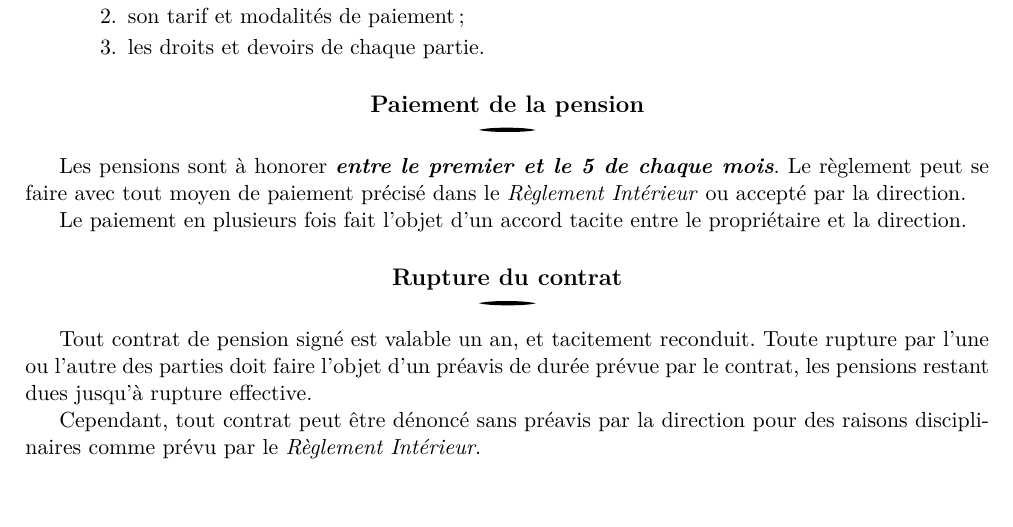
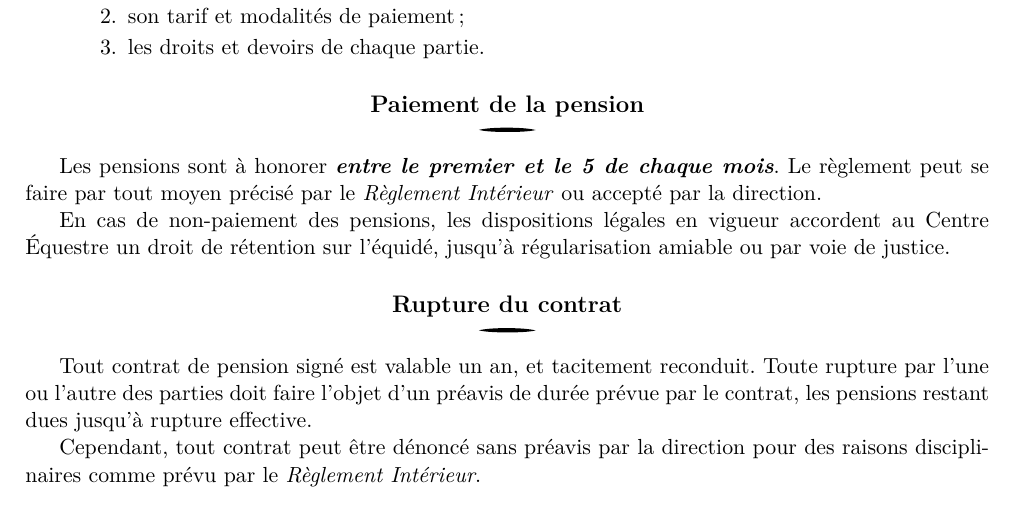
Before and after one commit to CE-Sauveterre/reglement-interieur, a LaTeX document (2_règlement-propriétaires.tex): part of page 1 of 3, cut so that both start at the same text. The pictures show the PDF file out/2_règlement-propriétaires.pdf that the author committed with the source.

Commit message:
(v2025) // ajout rétention équidé

```diff
--- a/2_règlement-propriétaires.tex
+++ b/2_règlement-propriétaires.tex
@@ -143,9 +143,9 @@
 
    \subsection*{Paiement de la pension}
    Les pensions sont à honorer \emph{entre le premier et le 5 de chaque mois}.
-   Le règlement peut se faire avec tout moyen de paiement précisé dans le \textit{Règlement Intérieur} ou accepté par la direction.
+   Le règlement peut se faire par tout moyen précisé par le \textit{Règlement Intérieur} ou accepté par la direction.
 
-   Le paiement en plusieurs fois fait l'objet d'un accord tacite entre le propriétaire et la direction.
+   En cas de non-paiement des pensions, les dispositions légales en vigueur accordent au Centre Équestre un droit de rétention sur l'équidé, jusqu'à régularisation amiable ou par voie de justice.
 
    \subsection*{Rupture du contrat}
    Tout contrat de pension signé est valable un an, et tacitement reconduit.
```
Also changed, not shown: out/2_règlement-propriétaires.pdf.
